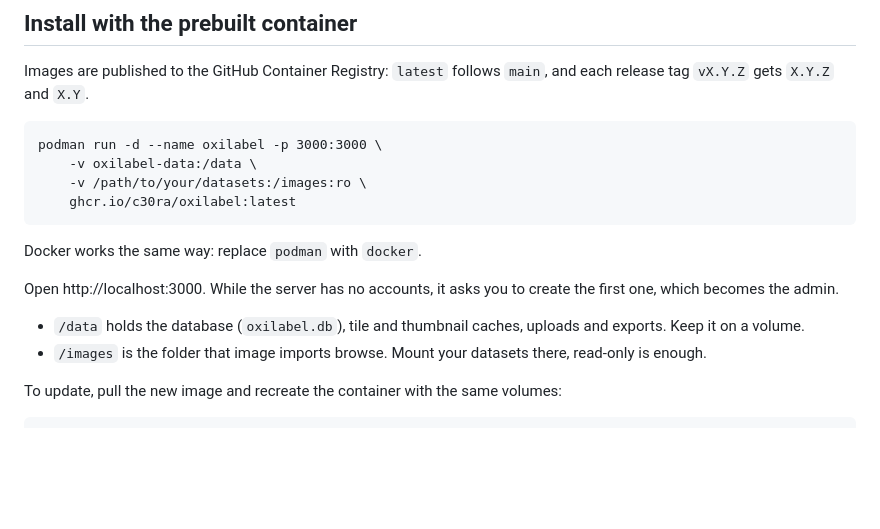
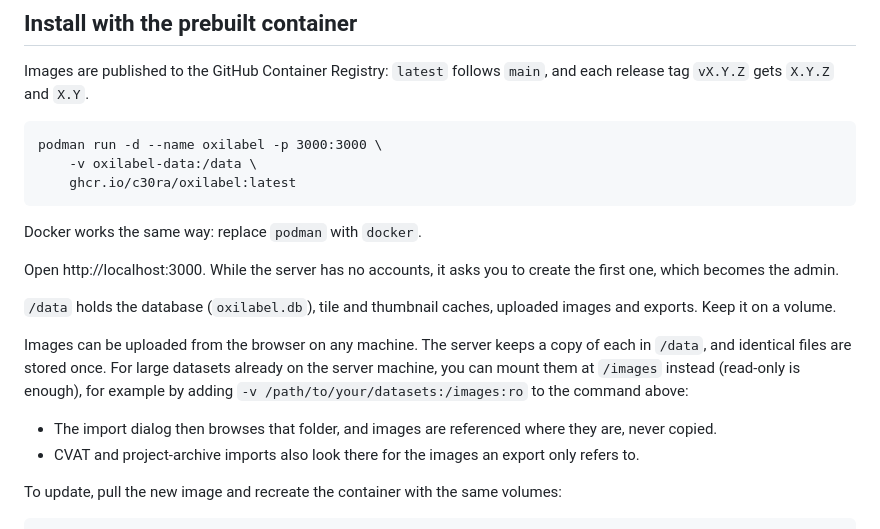
Before and after one commit to c30ra/OxiLabel, a Markdown page: README.md, the part around the change. Rendered like a GitHub page; blank space fills up the shorter version.

Commit message:
README: the /images mount is optional; uploads work without it
Co-Authored-By: Claude Opus 5.5 <noreply@anthropic.com>

```diff
--- a/README.md
+++ b/README.md
@@ -21,7 +21,6 @@ Images are published to the GitHub Container Registry: `latest` follows `main`,
 
     podman run -d --name oxilabel -p 3000:3000 \
         -v oxilabel-data:/data \
-        -v /path/to/your/datasets:/images:ro \
         ghcr.io/c30ra/oxilabel:latest
 
 Docker works the same way: replace `podman` with `docker`.
@@ -29,10 +28,17 @@ Docker works the same way: replace `podman` with `docker`.
 Open http://localhost:3000. While the server has no accounts, it asks you to create the first one,
 which becomes the admin.
 
-- `/data` holds the database (`oxilabel.db`), tile and thumbnail caches, uploads and exports. Keep
-  it on a volume.
-- `/images` is the folder that image imports browse. Mount your datasets there, read-only is
-  enough.
+`/data` holds the database (`oxilabel.db`), tile and thumbnail caches, uploaded images and exports.
+Keep it on a volume.
+
+Images can be uploaded from the browser on any machine. The server keeps a copy of each in `/data`,
+and identical files are stored once. For large datasets already on the server machine, you can
+mount them at `/images` instead (read-only is enough), for example by adding
+`-v /path/to/your/datasets:/images:ro` to the command above:
+
+- The import dialog then browses that folder, and images are referenced where they are, never
+  copied.
+- CVAT and project-archive imports also look there for the images an export only refers to.
 
 To update, pull the new image and recreate the container with the same volumes:
 
```
